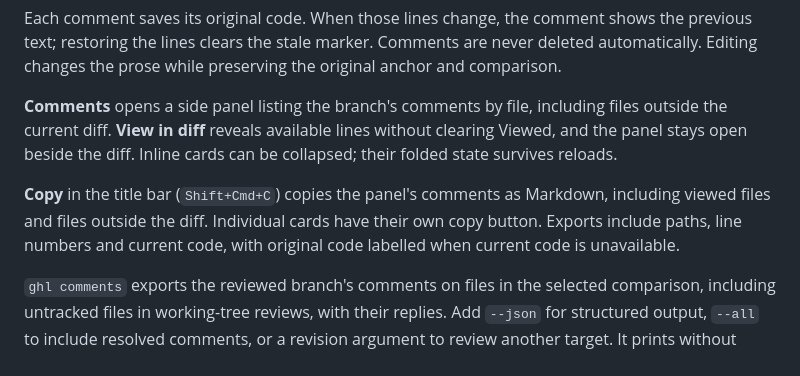
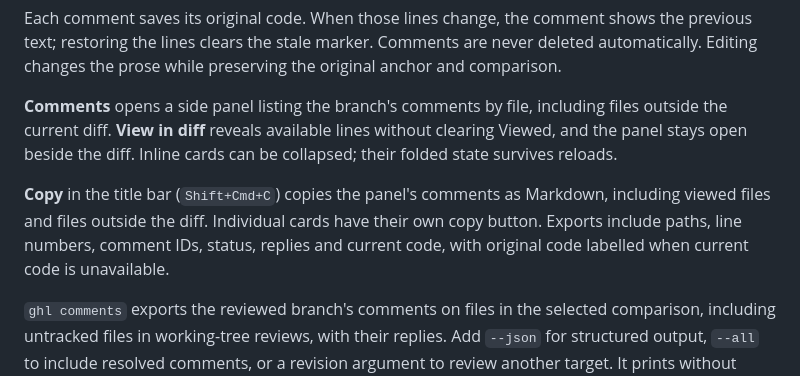
Before and after one commit to vmaerten/diffdesk, a Markdown page: docs/reviewing.md, the part around the change. Drawn GitHub-style.

Commit message:
docs(comments): mention IDs, status and replies in exports

```diff
--- a/docs/reviewing.md
+++ b/docs/reviewing.md
@@ -22,7 +22,7 @@ Each comment saves its original code. When those lines change, the comment shows
 
 **Comments** opens a side panel listing the branch's comments by file, including files outside the current diff. **View in diff** reveals available lines without clearing Viewed, and the panel stays open beside the diff. Inline cards can be collapsed; their folded state survives reloads.
 
-**Copy** in the title bar (`Shift+Cmd+C`) copies the panel's comments as Markdown, including viewed files and files outside the diff. Individual cards have their own copy button. Exports include paths, line numbers and current code, with original code labelled when current code is unavailable.
+**Copy** in the title bar (`Shift+Cmd+C`) copies the panel's comments as Markdown, including viewed files and files outside the diff. Individual cards have their own copy button. Exports include paths, line numbers, comment IDs, status, replies and current code, with original code labelled when current code is unavailable.
 
 `ghl comments` exports the reviewed branch's comments on files in the selected comparison, including untracked files in working-tree reviews, with their replies. Add `--json` for structured output, `--all` to include resolved comments, or a revision argument to review another target. It prints without opening the window; its file scope can be narrower than the panel's.
 
```
